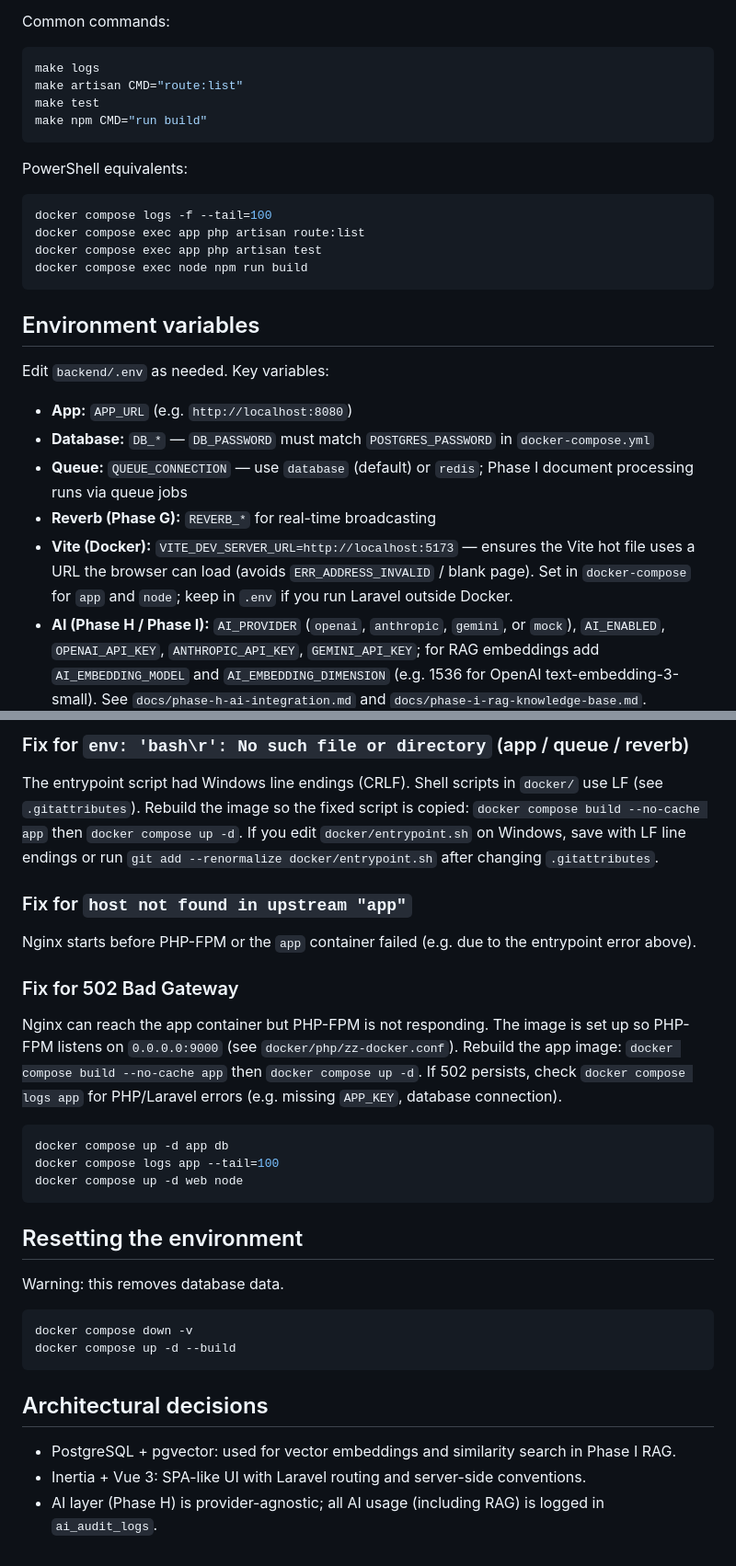
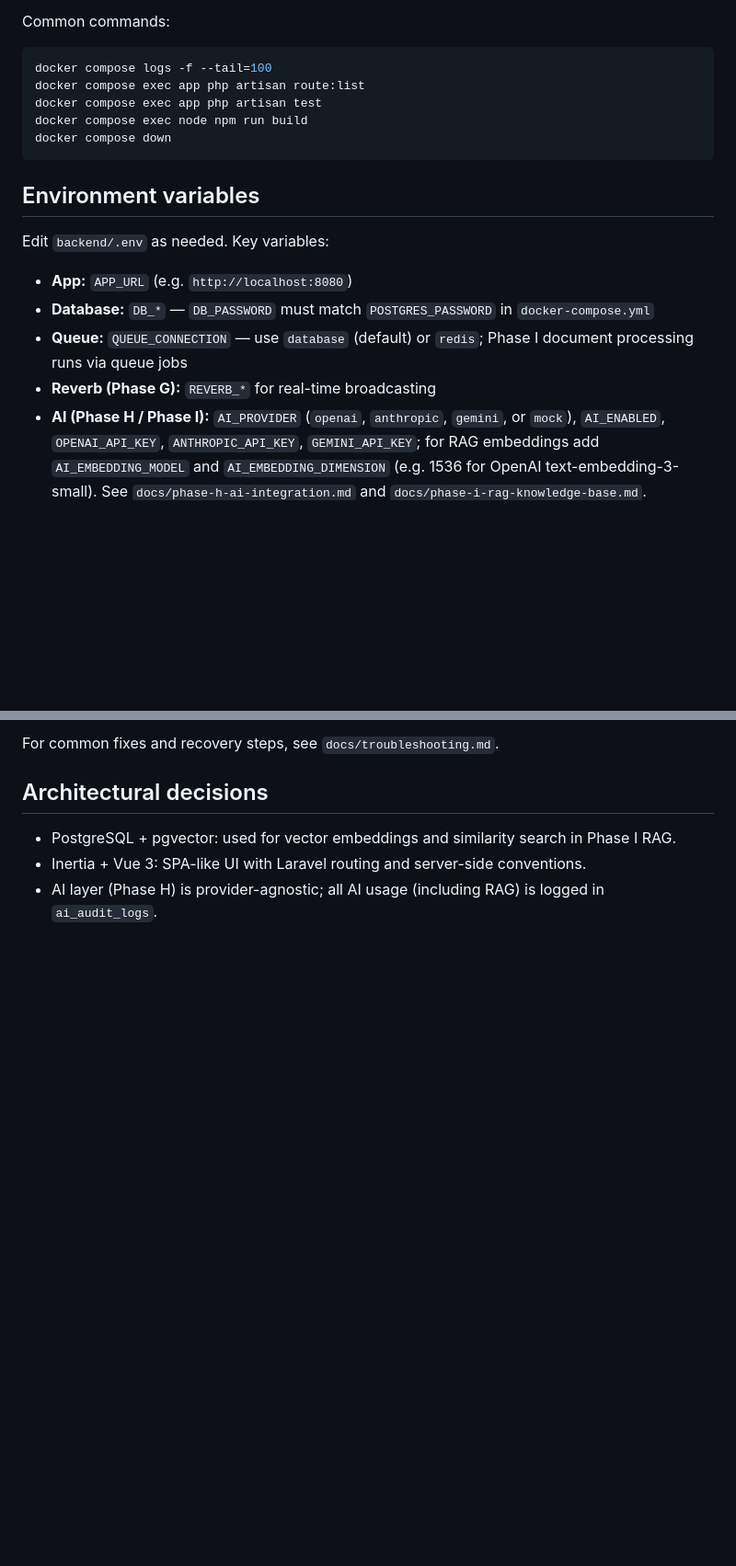
Before and after one commit to kameleon1808/Knowledge-Hub, a Markdown page: README.md, 2 parts joined by grey strips. Shown at 92% size. GitHub-like rendering; blank space fills up the shorter version.

````diff
--- a/README.md
+++ b/README.md
@@ -94,17 +78,11 @@ The Node service runs `npm install` and starts Vite on boot. If you stop the nod
 
 Common commands:
 ```bash
-make logs
-make artisan CMD="route:list"
-make test
-make npm CMD="run build"
-```
-PowerShell equivalents:
-```powershell
 docker compose logs -f --tail=100
 docker compose exec app php artisan route:list
 docker compose exec app php artisan test
 docker compose exec node npm run build
+docker compose down
 ```
 
 ## Environment variables
@@ -115,7 +93,6 @@ Edit `backend/.env` as needed. Key variables:
 - **Database:** `DB_*` — `DB_PASSWORD` must match `POSTGRES_PASSWORD` in `docker-compose.yml`
 - **Queue:** `QUEUE_CONNECTION` — use `database` (default) or `redis`; Phase I document processing runs via queue jobs
 - **Reverb (Phase G):** `REVERB_*` for real-time broadcasting
-- **Vite (Docker):** `VITE_DEV_SERVER_URL=http://localhost:5173` — ensures the Vite hot file uses a URL the browser can load (avoids `ERR_ADDRESS_INVALID` / blank page). Set in `docker-compose` for `app` and `node`; keep in `.env` if you run Laravel outside Docker.
 - **AI (Phase H / Phase I):** `AI_PROVIDER` (`openai`, `anthropic`, `gemini`, or `mock`), `AI_ENABLED`, `OPENAI_API_KEY`, `ANTHROPIC_API_KEY`, `GEMINI_API_KEY`; for RAG embeddings add `AI_EMBEDDING_MODEL` and `AI_EMBEDDING_DIMENSION` (e.g. 1536 for OpenAI text-embedding-3-small). See `docs/phase-h-ai-integration.md` and `docs/phase-i-rag-knowledge-base.md`.
 
 All AI calls (including RAG embeddings and chat) are audited in `ai_audit_logs`.
@@ -176,23 +110,4 @@ If the volume name is different, use the exact name shown by `docker volume ls`.
-### Fix for `env: 'bash\r': No such file or directory` (app / queue / reverb)
-The entrypoint script had Windows line endings (CRLF). Shell scripts in `docker/` use LF (see `.gitattributes`). Rebuild the image so the fixed script is copied: `docker compose build --no-cache app` then `docker compose up -d`. If you edit `docker/entrypoint.sh` on Windows, save with LF line endings or run `git add --renormalize docker/entrypoint.sh` after changing `.gitattributes`.
-
-### Fix for `host not found in upstream "app"`
-Nginx starts before PHP-FPM or the `app` container failed (e.g. due to the entrypoint error above).
-
-### Fix for 502 Bad Gateway
-Nginx can reach the app container but PHP-FPM is not responding. The image is set up so PHP-FPM listens on `0.0.0.0:9000` (see `docker/php/zz-docker.conf`). Rebuild the app image: `docker compose build --no-cache app` then `docker compose up -d`. If 502 persists, check `docker compose logs app` for PHP/Laravel errors (e.g. missing `APP_KEY`, database connection).
-```powershell
-docker compose up -d app db
-docker compose logs app --tail=100
-docker compose up -d web node
-```
-
-## Resetting the environment
-Warning: this removes database data.
-```bash
-docker compose down -v
-docker compose up -d --build
-```
+For common fixes and recovery steps, see `docs/troubleshooting.md`.
 
 ## Architectural decisions
 
````
Also changed, not shown: other parts of README.md (+24 -83 lines), docs/troubleshooting.md (added, +61 -0 lines).
